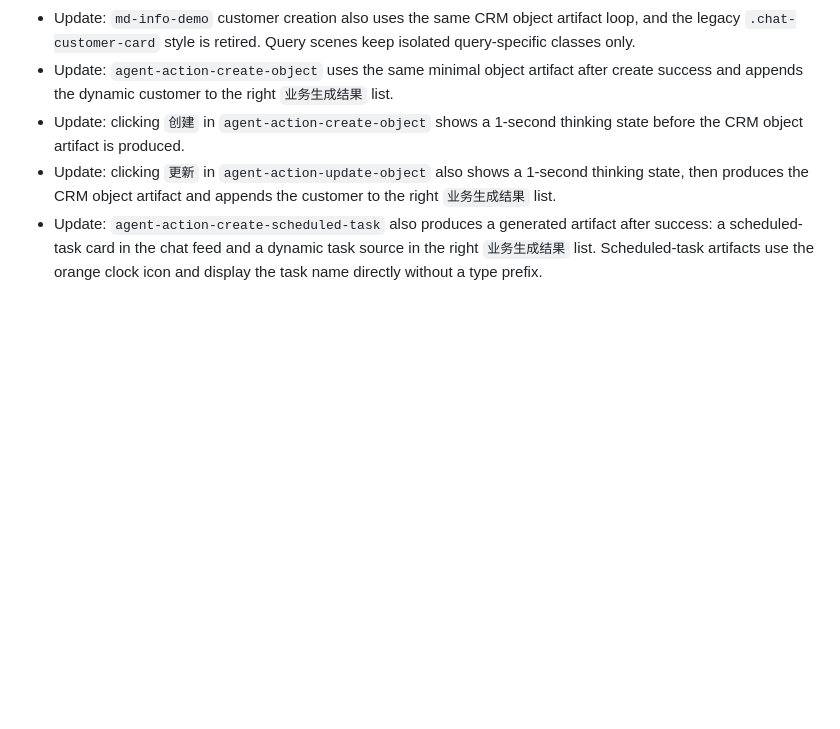
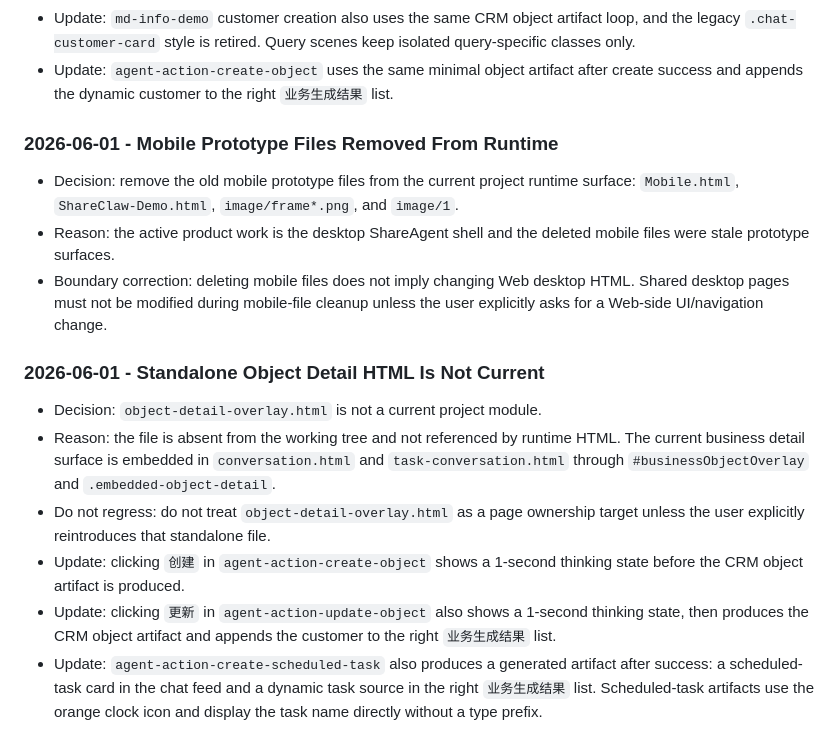
Before and after one commit to Seth360/shareclawdemo, a Markdown page: SHARECLAW_DECISION_LOG.md, the part around the change. GitHub-like rendering; blank space fills up the shorter version.

```diff
--- a/SHARECLAW_DECISION_LOG.md
+++ b/SHARECLAW_DECISION_LOG.md
@@ -128,6 +128,27 @@ facts and selector maps belong in `SHARECLAW_UI_MEMORY.md`.
 - Update: `agent-action-create-object` uses the same minimal object artifact
   after create success and appends the dynamic customer to the right
   `业务生成结果` list.
+
+### 2026-06-01 - Mobile Prototype Files Removed From Runtime
+
+- Decision: remove the old mobile prototype files from the current project
+  runtime surface: `Mobile.html`, `ShareClaw-Demo.html`, `image/frame*.png`,
+  and `image/1`.
+- Reason: the active product work is the desktop ShareAgent shell and the
+  deleted mobile files were stale prototype surfaces.
+- Boundary correction: deleting mobile files does not imply changing Web
+  desktop HTML. Shared desktop pages must not be modified during mobile-file
+  cleanup unless the user explicitly asks for a Web-side UI/navigation change.
+
+### 2026-06-01 - Standalone Object Detail HTML Is Not Current
+
+- Decision: `object-detail-overlay.html` is not a current project module.
+- Reason: the file is absent from the working tree and not referenced by runtime
+  HTML. The current business detail surface is embedded in `conversation.html`
+  and `task-conversation.html` through `#businessObjectOverlay` and
+  `.embedded-object-detail`.
+- Do not regress: do not treat `object-detail-overlay.html` as a page ownership
+  target unless the user explicitly reintroduces that standalone file.
 - Update: clicking `创建` in `agent-action-create-object` shows a 1-second
   thinking state before the CRM object artifact is produced.
 - Update: clicking `更新` in `agent-action-update-object` also shows a
```
Also changed, not shown: SHARECLAW_UI_MEMORY.md (+13 -1 lines).
